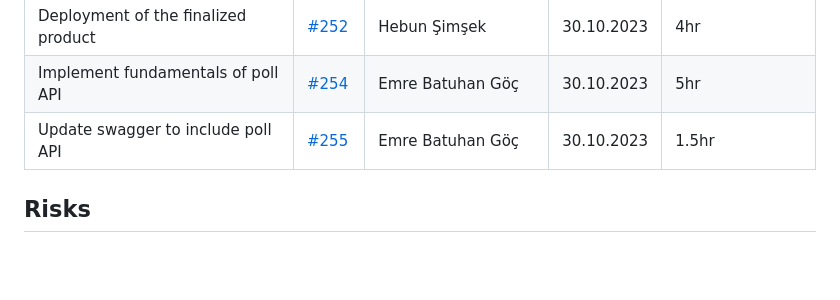
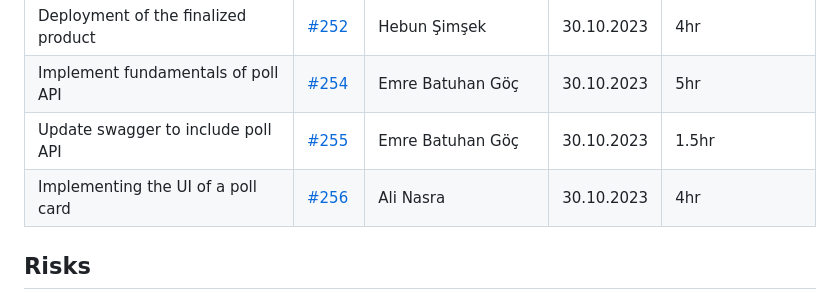
Before and after one commit to bounswe/bounswe2023group4, a Markdown page: reports/lab_report_4.md, the part around the change. Rendered like a GitHub page; blank space fills up the shorter version.

```diff
--- a/reports/lab_report_4.md
+++ b/reports/lab_report_4.md
@@ -65,6 +65,7 @@
 | Deployment of the finalized product | [#252](https://github.com/bounswe/bounswe2023group4/issues/252) | Hebun Şimşek | 30.10.2023 | 4hr |
 | Implement fundamentals of poll API | [#254](https://github.com/bounswe/bounswe2023group4/issues/254) | Emre Batuhan Göç | 30.10.2023 | 5hr |
 | Update swagger to include poll API | [#255](https://github.com/bounswe/bounswe2023group4/issues/255) | Emre Batuhan Göç | 30.10.2023 | 1.5hr |
+| Implementing the UI of a poll card | [#256](https://github.com/bounswe/bounswe2023group4/issues/256) | Ali Nasra | 30.10.2023 | 4hr |
 
 
 ## Risks
```
